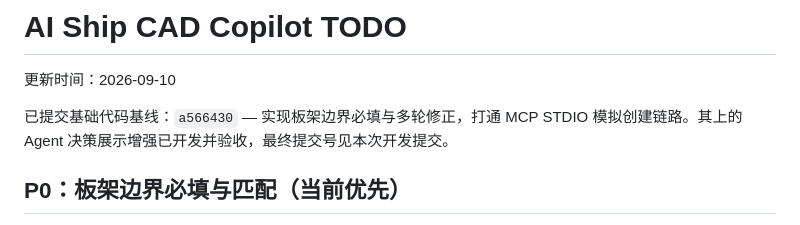
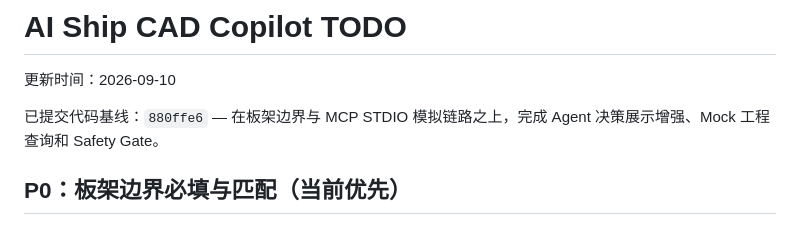
Before and after one commit to leejinxi/PanelCreatorByAi, a Markdown page: Doc/TODO.md, the part around the change. Drawn GitHub-style.

Commit message:
docs: record agent decision demo status

```diff
--- a/Doc/TODO.md
+++ b/Doc/TODO.md
@@ -2,7 +2,7 @@
 
 更新时间：2026-09-10
 
-已提交基础代码基线：`a566430` — 实现板架边界必填与多轮修正，打通 MCP STDIO 模拟创建链路。其上的 Agent 决策展示增强已开发并验收，最终提交号见本次开发提交。
+已提交代码基线：`880ffe6` — 在板架边界与 MCP STDIO 模拟链路之上，完成 Agent 决策展示增强、Mock 工程查询和 Safety Gate。
 
 ## P0：板架边界必填与匹配（当前优先）
 
```
Also changed, not shown: Doc/current_status.md (+1 -1 lines).
